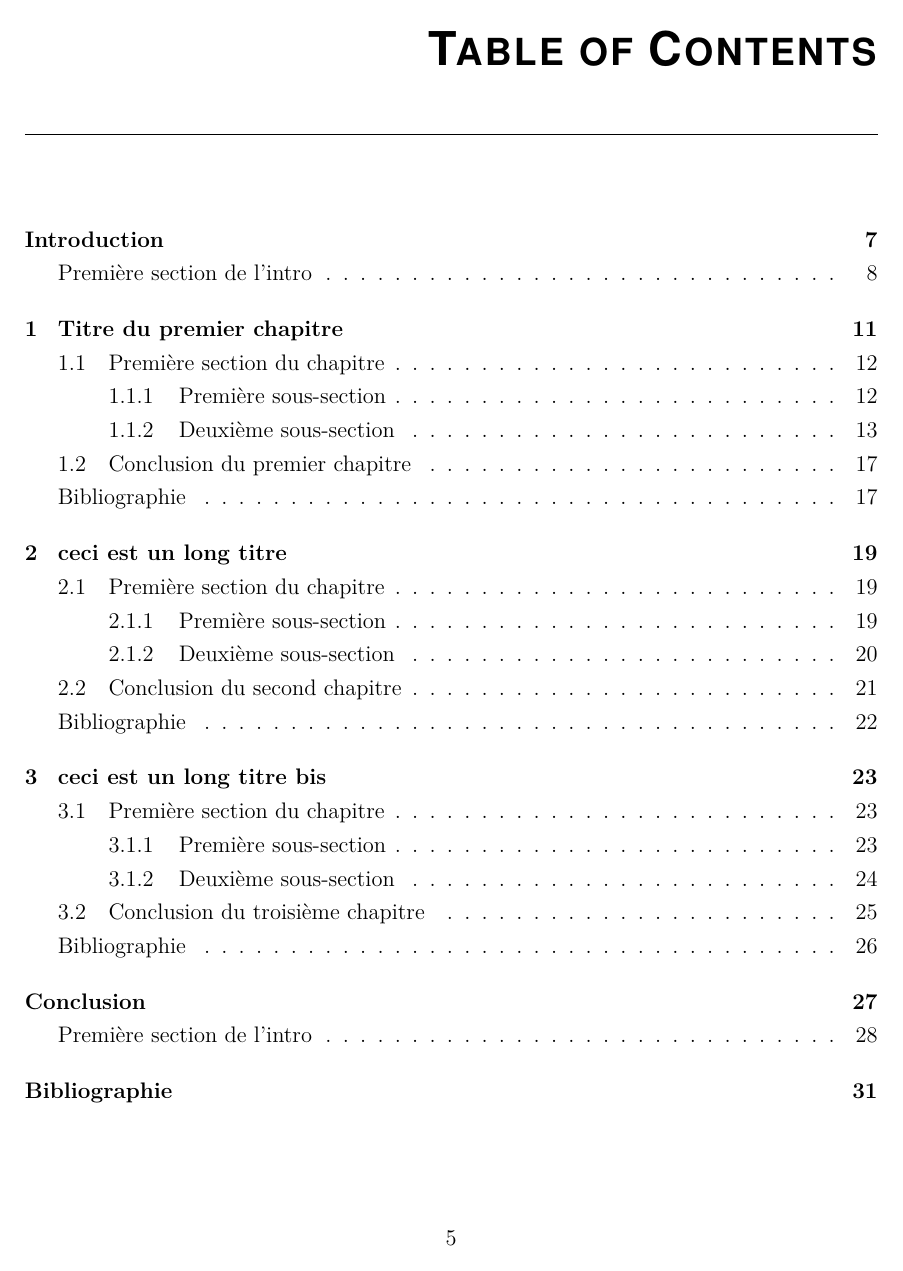
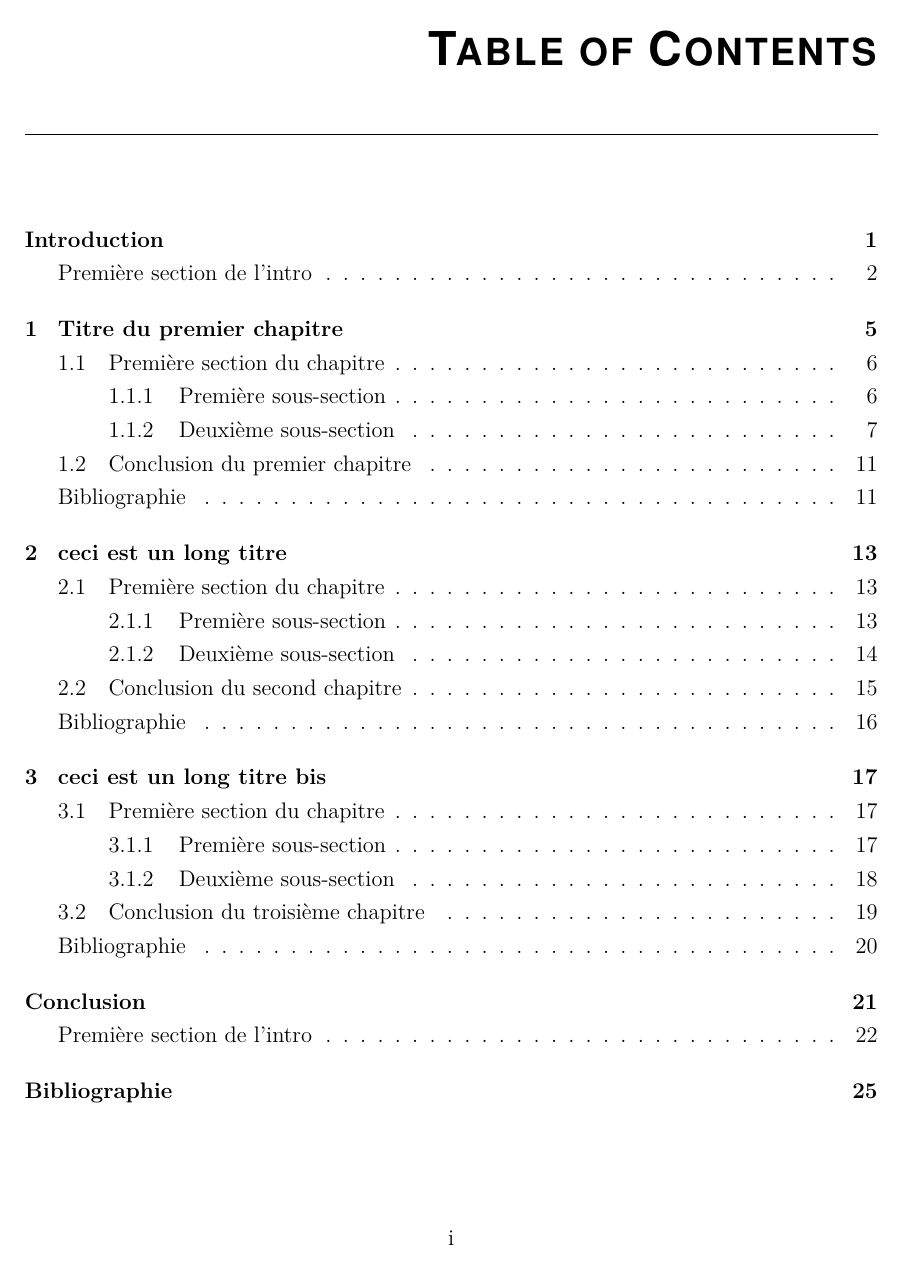
Before and after one commit to clementviolet/latex-template-thesis-cdb, a LaTeX document (Src/main.tex, which reads Src/these-dbl.cls): page 5 of 34. Compiled offline with pdfLaTeX.

Commit message:
Modify page numbering before for front matter and before it.

```diff
--- a/Src/these-dbl.cls
+++ b/Src/these-dbl.cls
@@ -503,7 +503,8 @@
 \RequirePackage{geometry}
 \RequirePackage{etoolbox}
 
-\appto\frontmatter{\pagestyle{fancy}
+\appto\frontmatter{\pagenumbering{roman}
+\pagestyle{fancy}
 \renewcommand{\sectionmark}[1]{}
 \renewcommand{\chaptermark}[1]{\markboth{\textit{#1}}{}}
 \fancyhead[LE,RO]{\small\thepage}
@@ -512,7 +513,8 @@
     \fancyfoot[C]{\thepage}               % marque la page au centre
 }
 
-\appto\mainmatter{\pagestyle{fancy}
+\appto\mainmatter{\pagenumbering{arabic}
+\pagestyle{fancy}
 \renewcommand{\sectionmark}[1]{\markright{\textit{\thesection.\ #1}}}
 \renewcommand{\chaptermark}[1]{\markboth{\chaptername~\thechapter~--\ \textit{#1}}{}}
 \fancyhead[LE,RO]{\small\thepage}
```
Also changed, not shown: Src/00-Couverture-these/pagedegarde.tex (+1 -0 lines), Src/main.tex (+7 -4 lines).
